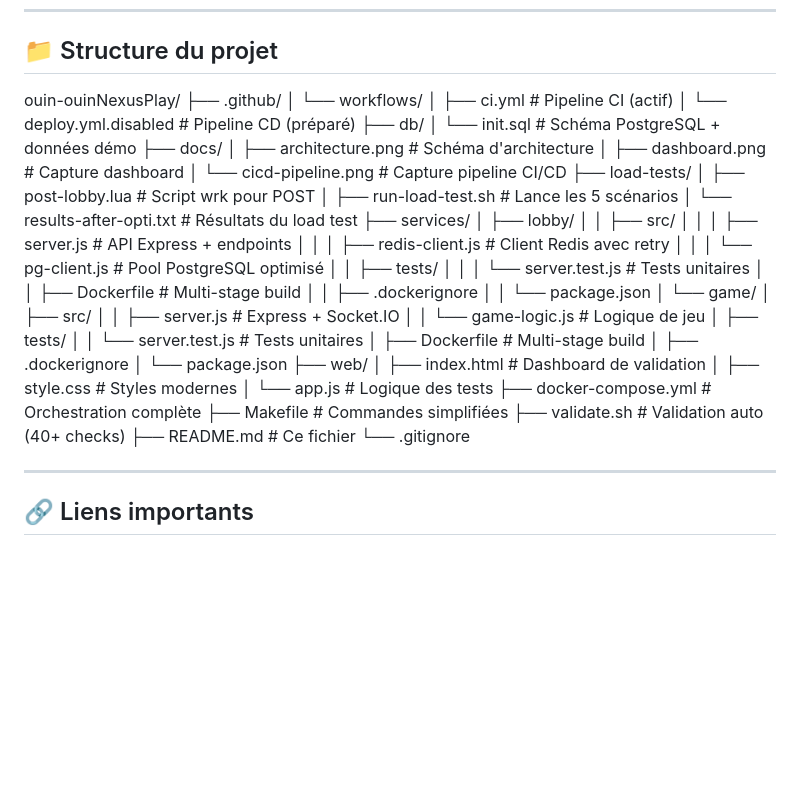
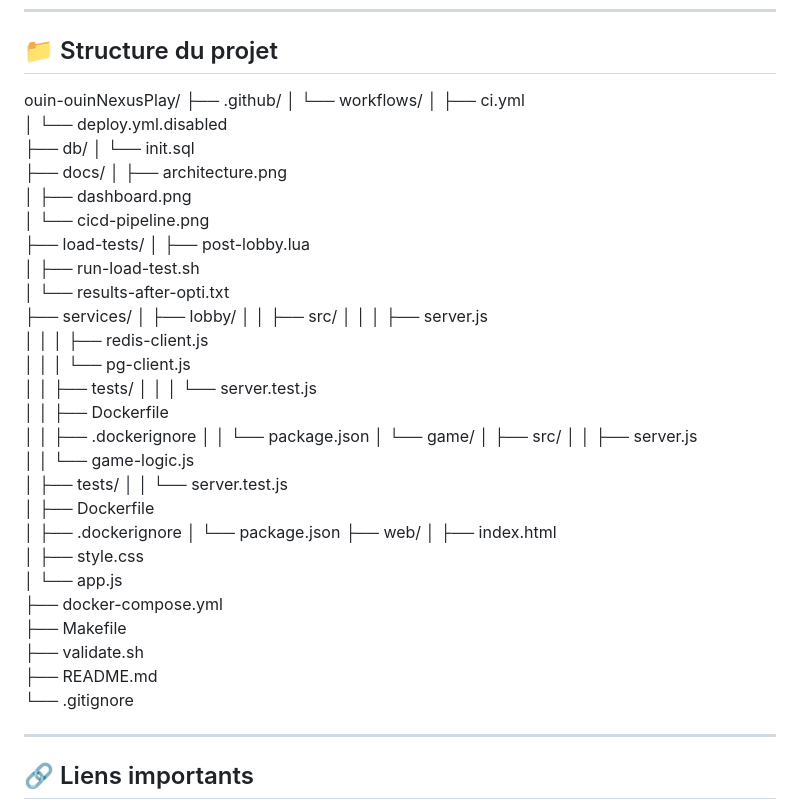
Before and after one commit to brubru-420/ouin-ouinNexusPlay, a Markdown page: README.md, the part around the change. Drawn GitHub-style; blank space fills up the shorter version.

Commit message:
Remove comments from README.md file structure

```diff
--- a/README.md
+++ b/README.md
@@ -482,46 +482,46 @@ Toutes les **10 contraintes** du brief sont validées :
 ouin-ouinNexusPlay/
 ├── .github/
 │   └── workflows/
-│       ├── ci.yml                    # Pipeline CI (actif)
-│       └── deploy.yml.disabled       # Pipeline CD (préparé)
+│       ├── ci.yml
+│       └── deploy.yml.disabled
 ├── db/
-│   └── init.sql                      # Schéma PostgreSQL + données démo
+│   └── init.sql
 ├── docs/
-│   ├── architecture.png              # Schéma d'architecture
-│   ├── dashboard.png                 # Capture dashboard
-│   └── cicd-pipeline.png             # Capture pipeline CI/CD
+│   ├── architecture.png
+│   ├── dashboard.png
+│   └── cicd-pipeline.png
 ├── load-tests/
-│   ├── post-lobby.lua                # Script wrk pour POST
-│   ├── run-load-test.sh              # Lance les 5 scénarios
-│   └── results-after-opti.txt        # Résultats du load test
+│   ├── post-lobby.lua
+│   ├── run-load-test.sh
+│   └── results-after-opti.txt
 ├── services/
 │   ├── lobby/
 │   │   ├── src/
-│   │   │   ├── server.js             # API Express + endpoints
-│   │   │   ├── redis-client.js       # Client Redis avec retry
-│   │   │   └── pg-client.js          # Pool PostgreSQL optimisé
+│   │   │   ├── server.js
+│   │   │   ├── redis-client.js
+│   │   │   └── pg-client.js
 │   │   ├── tests/
-│   │   │   └── server.test.js        # Tests unitaires
-│   │   ├── Dockerfile                # Multi-stage build
+│   │   │   └── server.test.js
+│   │   ├── Dockerfile
 │   │   ├── .dockerignore
 │   │   └── package.json
 │   └── game/
 │       ├── src/
-│       │   ├── server.js             # Express + Socket.IO
-│       │   └── game-logic.js         # Logique de jeu
+│       │   ├── server.js
+│       │   └── game-logic.js
 │       ├── tests/
-│       │   └── server.test.js        # Tests unitaires
-│       ├── Dockerfile                # Multi-stage build
+│       │   └── server.test.js
+│       ├── Dockerfile
 │       ├── .dockerignore
 │       └── package.json
 ├── web/
-│   ├── index.html                    # Dashboard de validation
-│   ├── style.css                     # Styles modernes
-│   └── app.js                        # Logique des tests
-├── docker-compose.yml                # Orchestration complète
-├── Makefile                          # Commandes simplifiées
-├── validate.sh                       # Validation auto (40+ checks)
-├── README.md                         # Ce fichier
+│   ├── index.html
+│   ├── style.css
+│   └── app.js
+├── docker-compose.yml
+├── Makefile
+├── validate.sh
+├── README.md
 └── .gitignore
 
 ---
```
